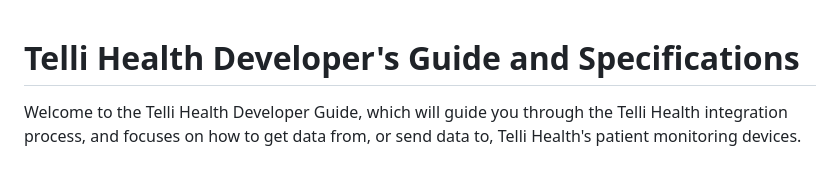
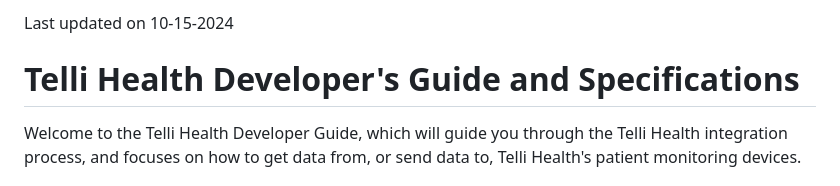
Before and after one commit to tellihealth/tellihealth-rpm-api-spec, a Markdown page: md/main_description.md, the part around the change. Drawn GitHub-style.

Commit message:
Update main_description.md
Added line for last updated

```diff
--- a/md/main_description.md
+++ b/md/main_description.md
@@ -1,3 +1,5 @@
+Last updated on 10-15-2024
+
 # Telli Health Developer's Guide and Specifications
 
 Welcome to the Telli Health Developer Guide, which will guide you through the Telli Health integration process, and focuses on how to get data from, or send data to, Telli Health's patient monitoring devices.
```
